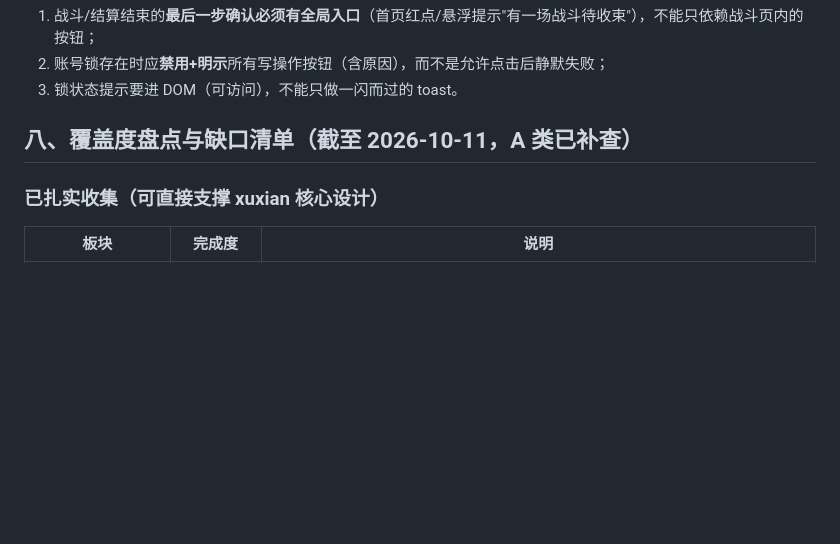
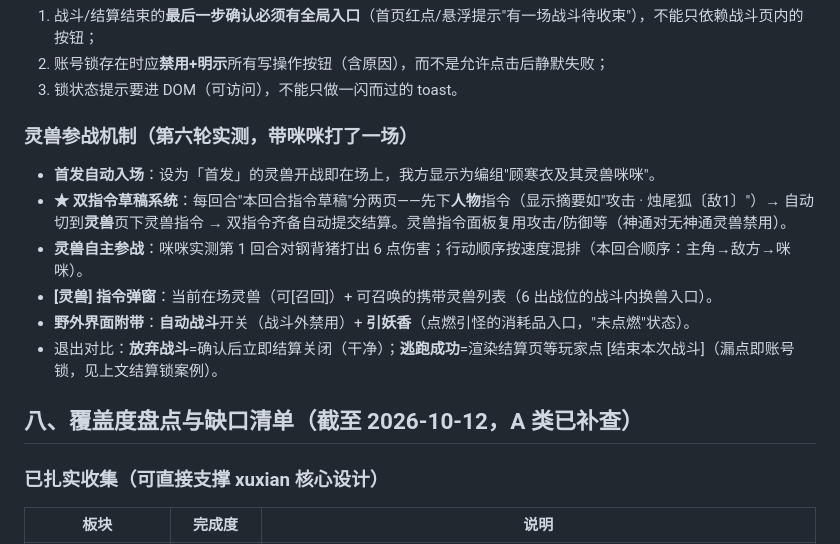
Before and after one commit to Dreamshe-92/xiuxian, a Markdown page: docs/万界道友-游戏流程调研.md, the part around the change. Rendered like a GitHub page; blank space fills up the shorter version.

Commit message:
灵兽参战机制实测：首发自动入场/双指令草稿/灵兽自主行动/召回召唤弹窗/自动战斗与引妖香

```diff
--- a/docs/万界道友-游戏流程调研.md
+++ b/docs/万界道友-游戏流程调研.md
@@ -328,7 +328,16 @@
 2. 账号锁存在时应**禁用+明示**所有写操作按钮（含原因），而不是允许点击后静默失败；
 3. 锁状态提示要进 DOM（可访问），不能只做一闪而过的 toast。
 
-## 八、覆盖度盘点与缺口清单（截至 2026-10-11，A 类已补查）
+### 灵兽参战机制（第六轮实测，带咪咪打了一场）
+
+- **首发自动入场**：设为「首发」的灵兽开战即在场上，我方显示为编组"顾寒衣及其灵兽咪咪"。
+- **★ 双指令草稿系统**：每回合"本回合指令草稿"分两页——先下**人物**指令（显示摘要如"攻击 · 烛尾狐〔敌1〕"）→ 自动切到**灵兽**页下灵兽指令 → 双指令齐备自动提交结算。灵兽指令面板复用攻击/防御等（神通对无神通灵兽禁用）。
+- **灵兽自主参战**：咪咪实测第 1 回合对钢背猪打出 6 点伤害；行动顺序按速度混排（本回合顺序：主角→敌方→咪咪）。
+- **[灵兽] 指令弹窗**：当前在场灵兽（可[召回]）+ 可召唤的携带灵兽列表（6 出战位的战斗内换兽入口）。
+- **野外界面附带**：**自动战斗**开关（战斗外禁用）+ **引妖香**（点燃引怪的消耗品入口，"未点燃"状态）。
+- 退出对比：**放弃战斗**=确认后立即结算关闭（干净）；**逃跑成功**=渲染结算页等玩家点 [结束本次战斗]（漏点即账号锁，见上文结算锁案例）。
+
+## 八、覆盖度盘点与缺口清单（截至 2026-10-12，A 类已补查）
 
 ### 已扎实收集（可直接支撑 xuxian 核心设计）
 
```
